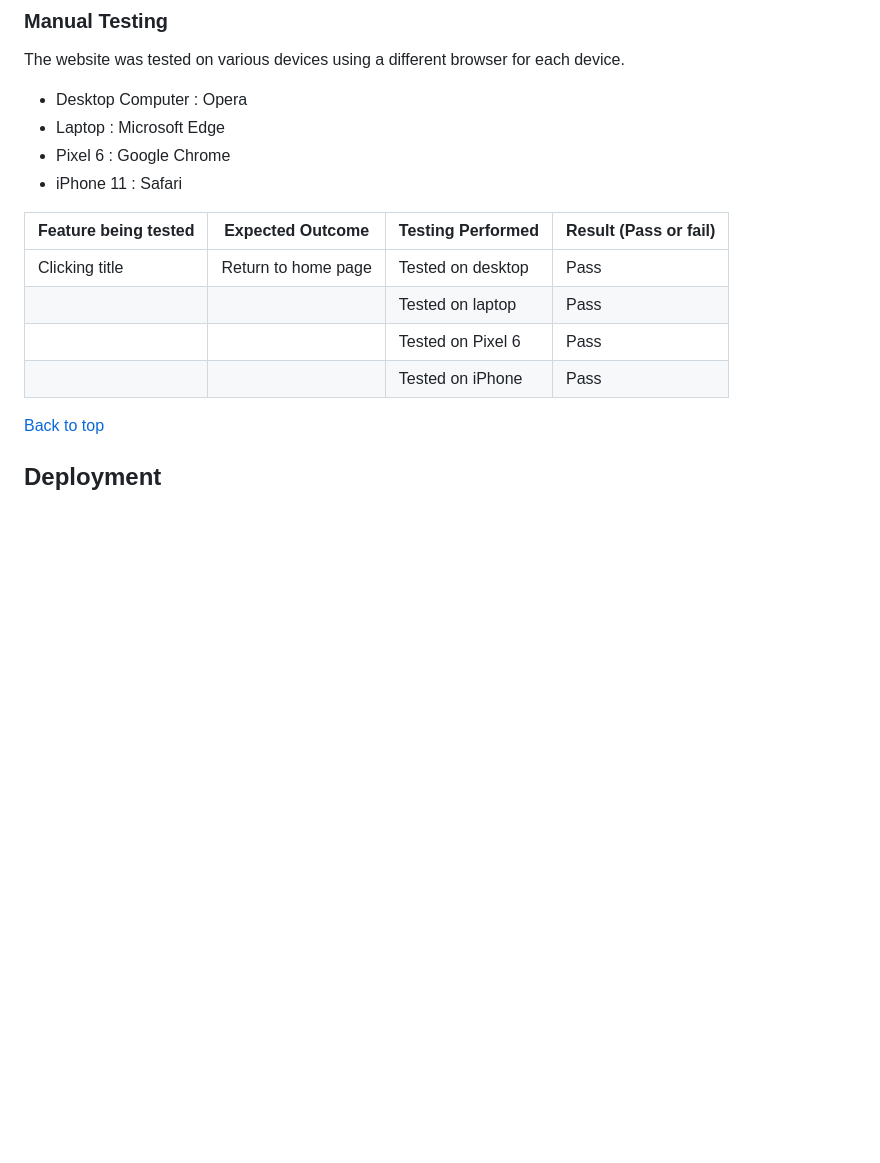
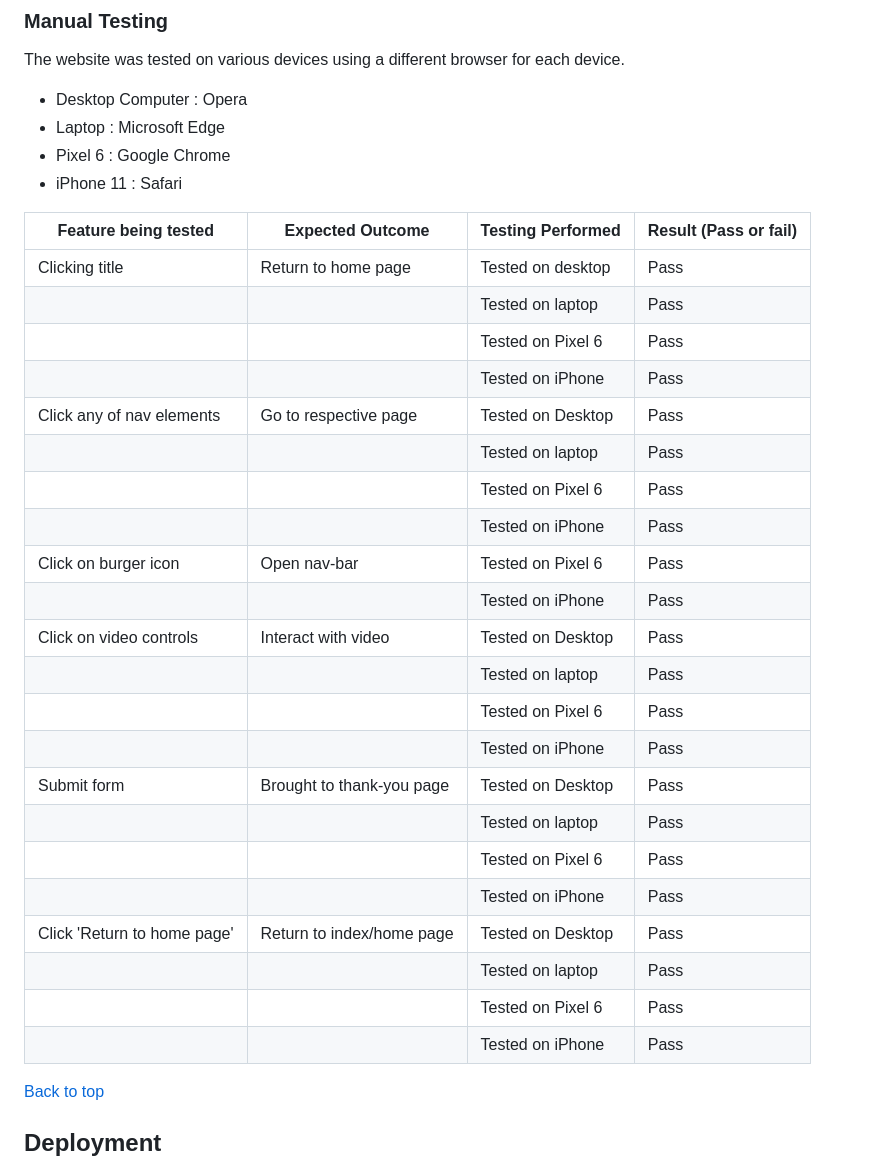
Before and after one commit to kevinoh45TuD/pp1_zoo_website, a Markdown page: README.md, the part around the change. Rendered like a GitHub page; blank space fills up the shorter version.

Commit message:
Docs: rest of manual testing results

```diff
--- a/README.md
+++ b/README.md
@@ -454,12 +454,30 @@ The website was tested on various devices using a different browser for each dev
 - Pixel 6 : Google Chrome
 - iPhone 11 : Safari
 
-| Feature being tested | Expected Outcome    | Testing Performed | Result (Pass or fail) |
-| -------------------- | ------------------- | ----------------- | --------------------- |
-| Clicking title       | Return to home page | Tested on desktop | Pass                  |
-|                      |                     | Tested on laptop  | Pass                  |
-|                      |                     | Tested on Pixel 6 | Pass                  |
-|                      |                     | Tested on iPhone  | Pass                  |
+| Feature being tested        | Expected Outcome          | Testing Performed | Result (Pass or fail) |
+| --------------------------- | ------------------------- | ----------------- | --------------------- |
+| Clicking title              | Return to home page       | Tested on desktop | Pass                  |
+|                             |                           | Tested on laptop  | Pass                  |
+|                             |                           | Tested on Pixel 6 | Pass                  |
+|                             |                           | Tested on iPhone  | Pass                  |
+| Click any of nav elements   | Go to respective page     | Tested on Desktop | Pass                  |
+|                             |                           | Tested on laptop  | Pass                  |
+|                             |                           | Tested on Pixel 6 | Pass                  |
+|                             |                           | Tested on iPhone  | Pass                  |
+| Click on burger icon        | Open nav-bar              | Tested on Pixel 6 | Pass                  |
+|                             |                           | Tested on iPhone  | Pass                  |
+| Click on video controls     | Interact with video       | Tested on Desktop | Pass                  |
+|                             |                           | Tested on laptop  | Pass                  |
+|                             |                           | Tested on Pixel 6 | Pass                  |
+|                             |                           | Tested on iPhone  | Pass                  |
+| Submit form                 | Brought to thank-you page | Tested on Desktop | Pass                  |
+|                             |                           | Tested on laptop  | Pass                  |
+|                             |                           | Tested on Pixel 6 | Pass                  |
+|                             |                           | Tested on iPhone  | Pass                  |
+| Click 'Return to home page' | Return to index/home page | Tested on Desktop | Pass                  |
+|                             |                           | Tested on laptop  | Pass                  |
+|                             |                           | Tested on Pixel 6 | Pass                  |
+|                             |                           | Tested on iPhone  | Pass                  |
 
 [Back to top](#central-zoo)
 
```
